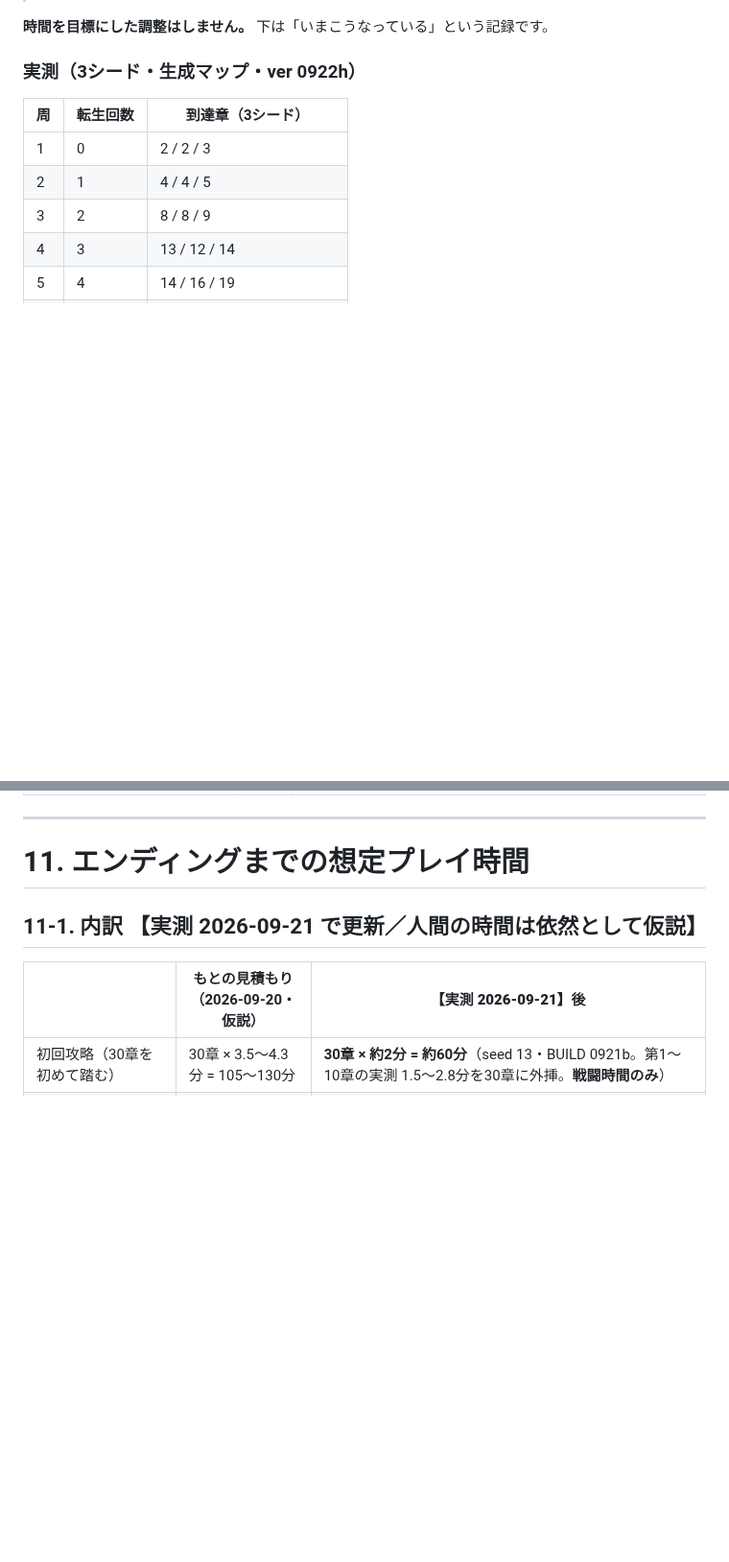
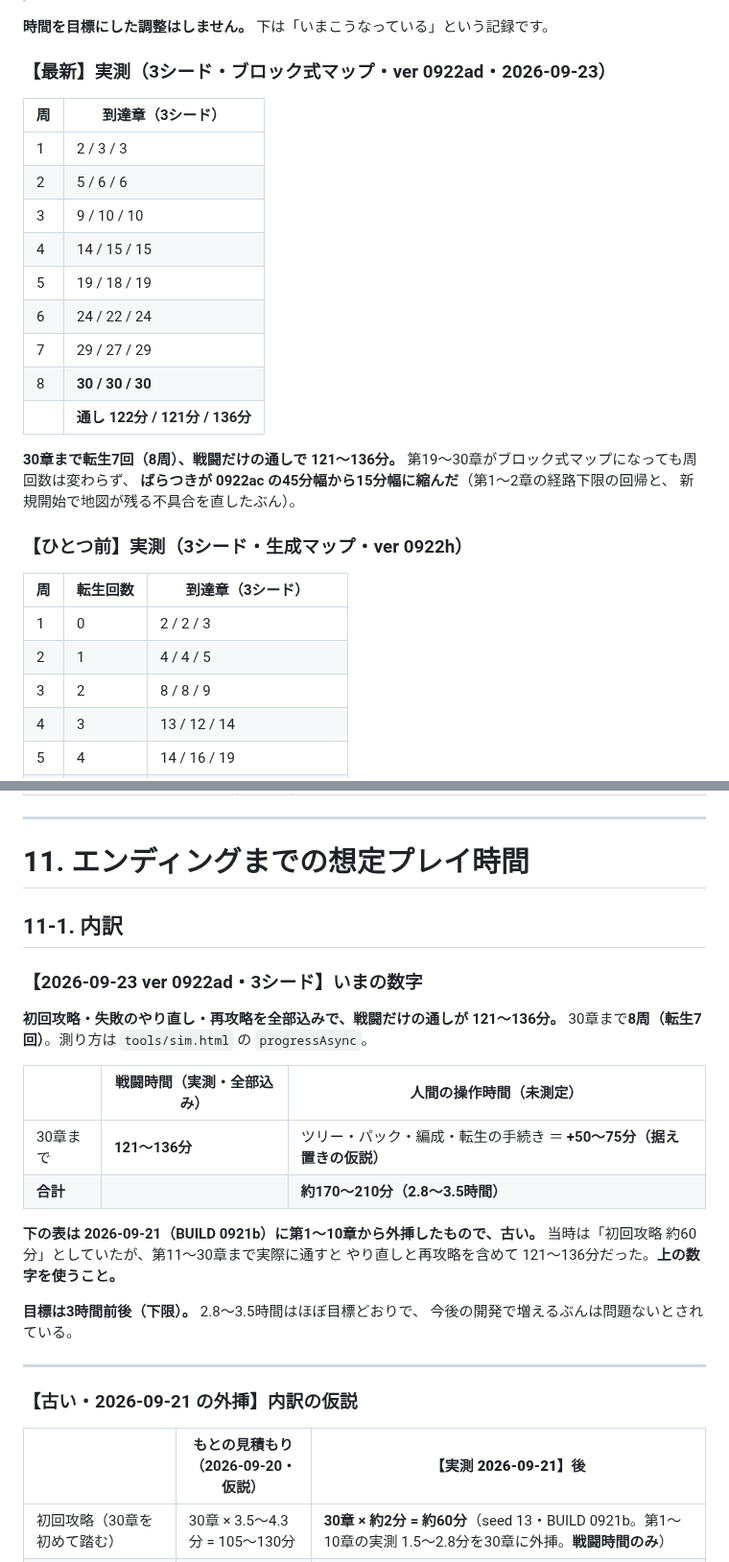
Before and after one commit to sakuraraichi-lang/TOWERINKURI, a Markdown page: docs/DESIGN-MASTER-2026-09-20.md, 2 parts joined by grey strips. Shown at 96% size. Rendered like a GitHub page; blank space fills up the shorter version.

Commit message:
設計書の想定プレイ時間を、第30章までの実測に置き換える（§11-1 / §3-1）
§11-1 は 2026-09-21 に第1〜10章から外挿した「初回攻略 約60分」のままだった。
第11〜30章まで実際に通すと、やり直しと再攻略を含めて 121〜136分（3シード・ver 0922ad）。
古い表は残したうえで「上の数字を使うこと」と明示した。

§3-1 の周ごとの到達章も ver 0922h → ver 0922ad に更新。
周回数は8周のまま、ばらつきが45分幅→15分幅に縮んでいる。

挙動は変えていないので BUILD は上げない。

Co-Authored-By: Claude Opus 5 <noreply@anthropic.com>

```diff
--- a/docs/DESIGN-MASTER-2026-09-20.md
+++ b/docs/DESIGN-MASTER-2026-09-20.md
@@ -432,7 +432,26 @@ splitter は処理順を要求します。**「どの武器が要るか」が章
 
 **時間を目標にした調整はしません。** 下は「いまこうなっている」という記録です。
 
-### 実測（3シード・生成マップ・ver 0922h）
+### 【最新】実測（3シード・ブロック式マップ・ver 0922ad・2026-09-23）
+
+| 周 | 到達章（3シード） |
+|---|---|
+| 1 | 2 / 3 / 3 |
+| 2 | 5 / 6 / 6 |
+| 3 | 9 / 10 / 10 |
+| 4 | 14 / 15 / 15 |
+| 5 | 19 / 18 / 19 |
+| 6 | 24 / 22 / 24 |
+| 7 | 29 / 27 / 29 |
+| 8 | **30 / 30 / 30** |
+| | **通し 122分 / 121分 / 136分** |
+
+**30章まで転生7回（8周）、戦闘だけの通しで 121〜136分。**
+第19〜30章がブロック式マップになっても周回数は変わらず、
+**ばらつきが 0922ac の45分幅から15分幅に縮んだ**（第1〜2章の経路下限の回帰と、
+新規開始で地図が残る不具合を直したぶん）。
+
+### 【ひとつ前】実測（3シード・生成マップ・ver 0922h）
 
 | 周 | 転生回数 | 到達章（3シード） |
 |---|---|---|
@@ -1103,7 +1122,28 @@ mod 47枚のうち、**「ダメージ ×1.32」のような倍率だけのカ
 
 # 11. エンディングまでの想定プレイ時間
 
-## 11-1. 内訳 【実測 2026-09-21 で更新／人間の時間は依然として仮説】
+## 11-1. 内訳
+
+### 【2026-09-23 ver 0922ad・3シード】いまの数字
+
+**初回攻略・失敗のやり直し・再攻略を全部込みで、戦闘だけの通しが 121〜136分。**
+30章まで**8周（転生7回）**。測り方は `tools/sim.html` の `progressAsync`。
+
+| | 戦闘時間（実測・全部込み） | 人間の操作時間（未測定） |
+|---|---|---|
+| 30章まで | **121〜136分** | ツリー・パック・編成・転生の手続き ＝ **+50〜75分（据え置きの仮説）** |
+| **合計** | | **約170〜210分（2.8〜3.5時間）** |
+
+**下の表は 2026-09-21（BUILD 0921b）に第1〜10章から外挿したもので、古い。**
+当時は「初回攻略 約60分」としていたが、第11〜30章まで実際に通すと
+やり直しと再攻略を含めて 121〜136分だった。**上の数字を使うこと。**
+
+**目標は3時間前後（下限）。** 2.8〜3.5時間はほぼ目標どおりで、
+今後の開発で増えるぶんは問題ないとされている。
+
+---
+
+### 【古い・2026-09-21 の外挿】内訳の仮説
 
 | | もとの見積もり（2026-09-20・仮説） | **【実測 2026-09-21】後** |
 |---|---|---|
```
